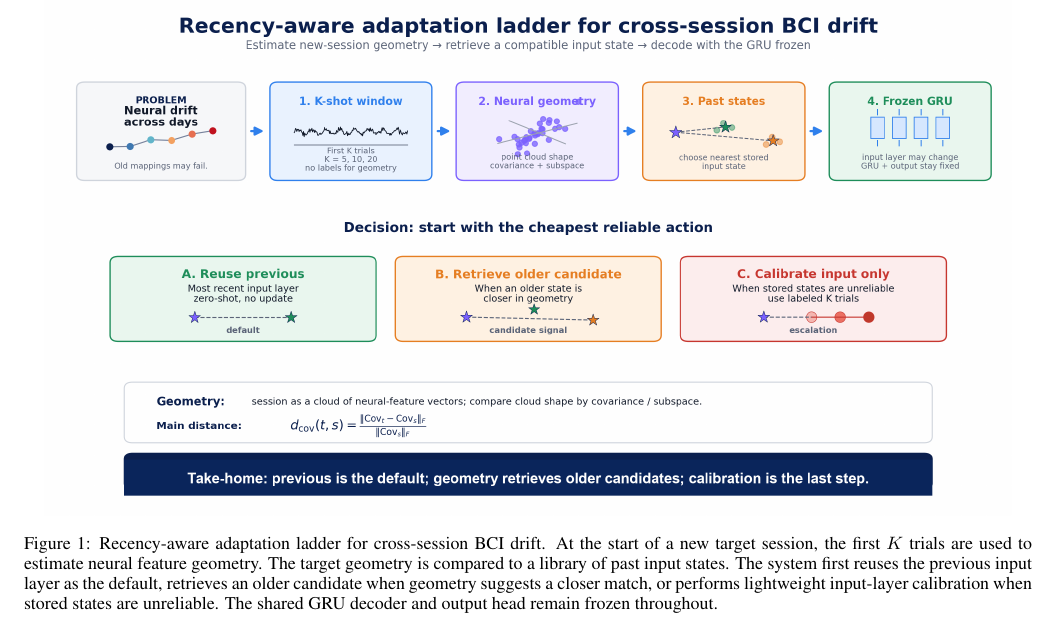
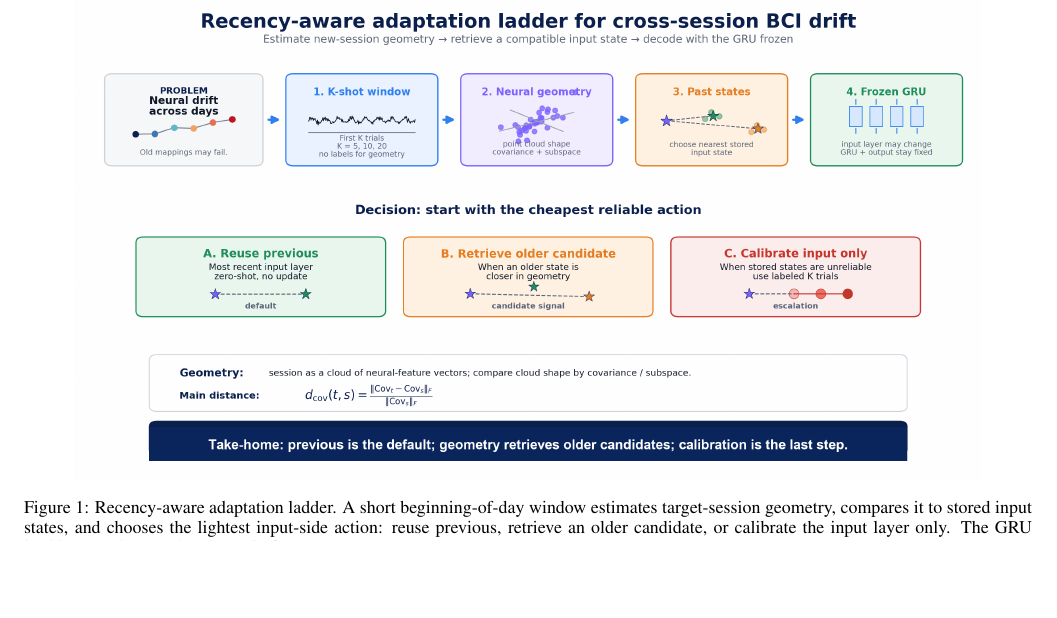
Before and after one commit to ronnuriel/AdaptLadder-BCI, a LaTeX paper (paper_full/main.tex): part of page 2 of 7, cut at the place of the change, the shorter picture padded with empty space. Compiled offline with pdfLaTeX.

Commit message:
Tighten conceptual figure caption

```diff
--- a/paper_full/main.tex
+++ b/paper_full/main.tex
@@ -42,8 +42,8 @@ Figure~\ref{fig:conceptual-overview} summarizes this adaptation-ladder view: kee
 
 \begin{figure*}[t]
 \centering
-\includegraphics[width=0.96\textwidth]{figures/adaptation_ladder_overview.png}
-\caption{Recency-aware adaptation ladder for cross-session BCI drift. At the start of a new target session, the first $K$ trials are used to estimate neural feature geometry. The target geometry is compared to a library of past input states. The system first reuses the previous input layer as the default, retrieves an older candidate when geometry suggests a closer match, or performs lightweight input-layer calibration when stored states are unreliable. The shared GRU decoder and output head remain frozen throughout.}
+\includegraphics[width=0.90\textwidth]{figures/adaptation_ladder_overview.png}
+\caption{Recency-aware adaptation ladder. A short beginning-of-day window estimates target-session geometry, compares it to stored input states, and chooses the lightest input-side action: reuse previous, retrieve an older candidate, or calibrate the input layer only. The GRU backbone and output head remain frozen.}
 \label{fig:conceptual-overview}
 \end{figure*}
 
```
Also changed, not shown: paper_full/main.pdf.
